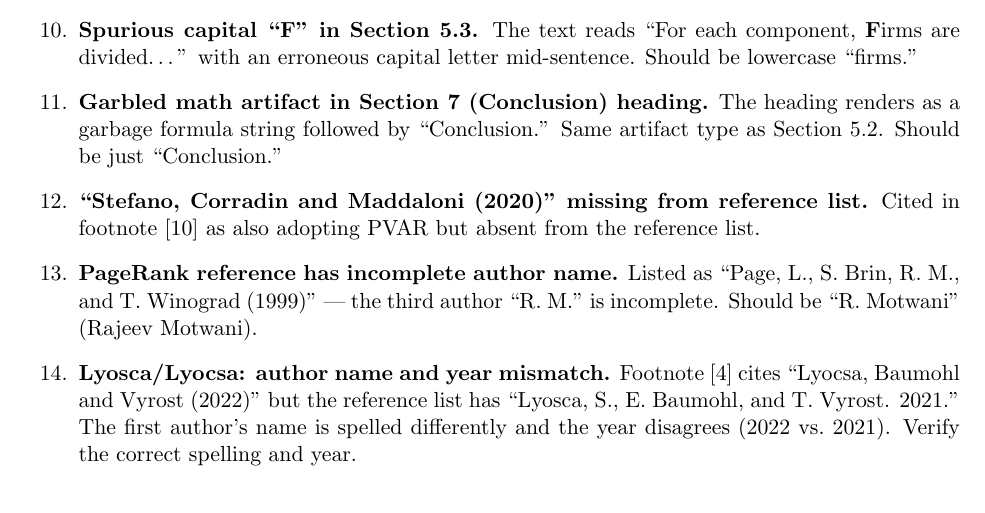
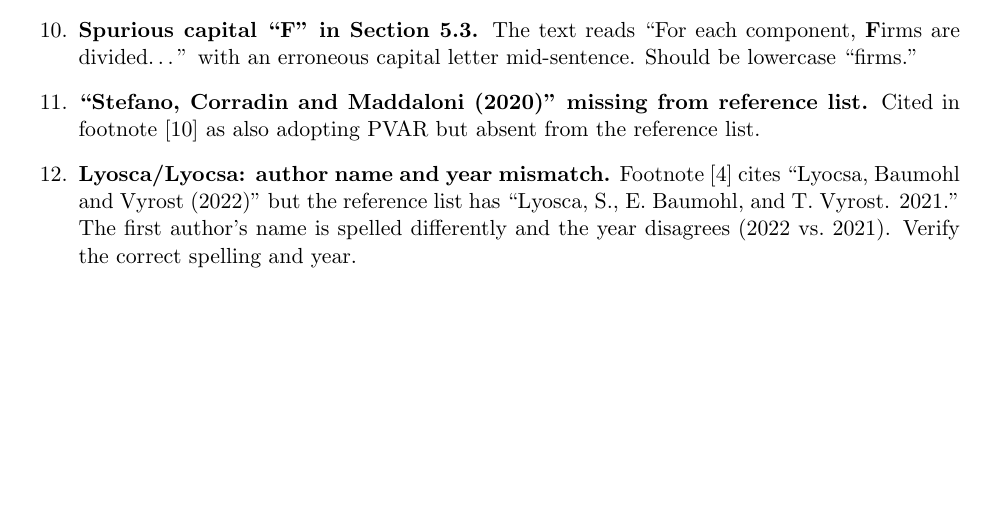
Before and after one commit to valxyzh/Reddit_Revision, a LaTeX document (20260826/full_review.tex): part of page 3 of 16 before the commit and part of page 3 of 15 after it, cut so that both start at the same text, the shorter picture padded with empty space. Compiled offline with pdfLaTeX.

Commit message:
Remove PageRank incomplete author name item
Co-Authored-By: Claude Sonnet 4.6 <noreply@anthropic.com>

```diff
--- a/20260826/full_review.tex
+++ b/20260826/full_review.tex
@@ -83,19 +83,9 @@ assessment.
     ``For each component, \textbf{F}irms are divided\ldots'' with an
     erroneous capital letter mid-sentence. Should be lowercase ``firms.''
 
-  \item \textbf{Garbled math artifact in Section~7 (Conclusion) heading.}
-    The heading renders as a garbage formula string followed by
-    ``Conclusion.'' Same artifact type as Section~5.2. Should be just
-    ``Conclusion.''
-
   \item \textbf{``Stefano, Corradin and Maddaloni (2020)'' missing from
     reference list.} Cited in footnote [10] as also adopting PVAR but
     absent from the reference list.
-
-  \item \textbf{PageRank reference has incomplete author name.} Listed as
-    ``Page, L., S. Brin, R.~M., and T.~Winograd (1999)'' --- the third
-    author ``R.~M.'' is incomplete. Should be ``R.~Motwani'' (Rajeev
-    Motwani).
 
   \item \textbf{Lyosca/Lyocsa: author name and year mismatch.} Footnote~[4]
     cites ``Lyocsa, Baumohl and Vyrost (2022)'' but the reference list has
```
